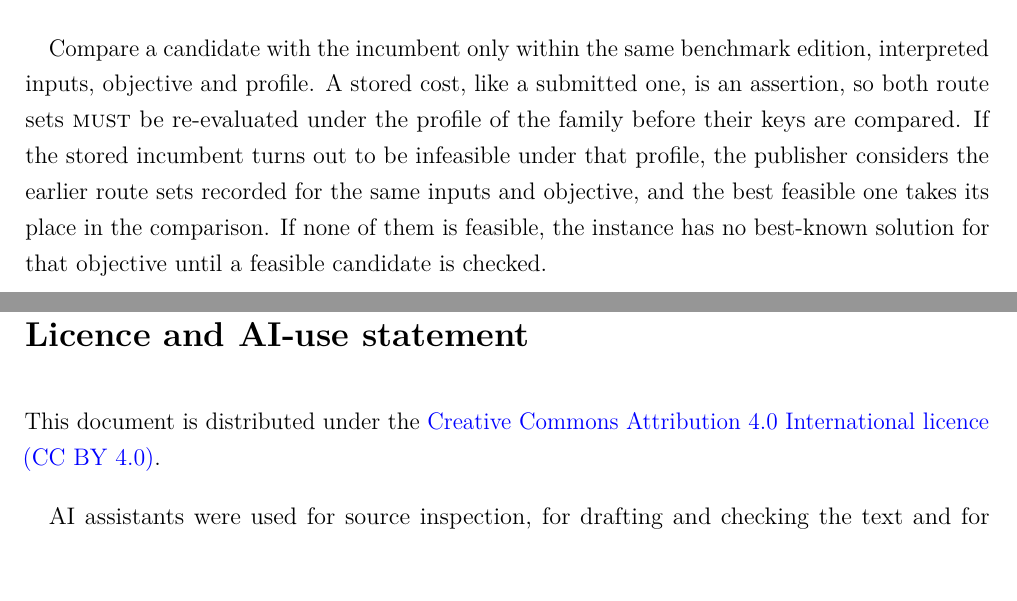
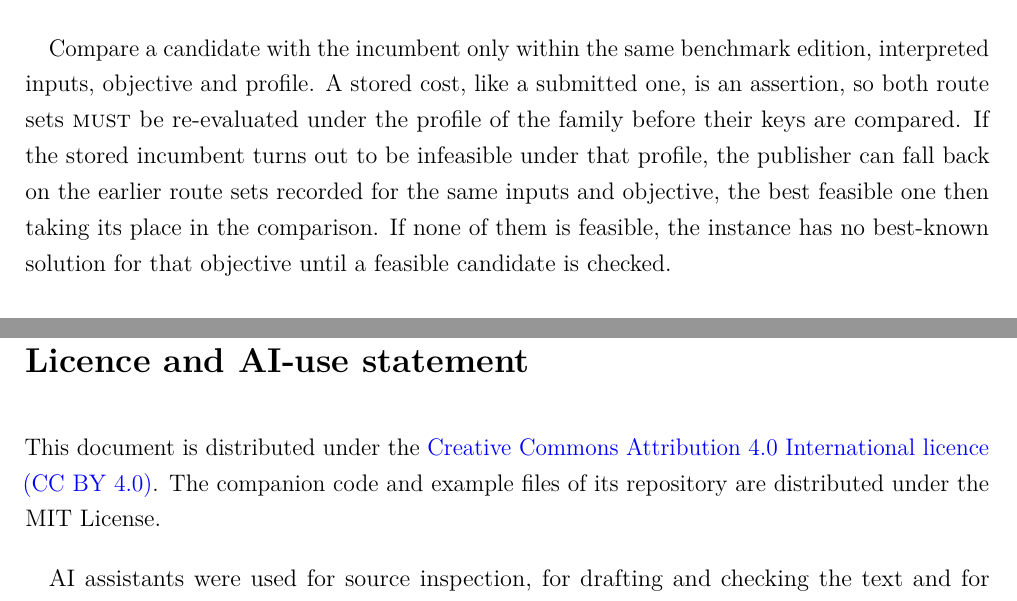
Before and after one commit to ANR-MAMUT/MAMUT-routing-standard-specification, a LaTeX paper (main.tex, which reads tex/results.tex): two parts of pages 18 and 39 of 39, joined at a grey line, cut so that both start at the same text, the shorter picture padded with empty space. Compiled offline with pdfLaTeX.

Commit message:
License the companion code under MIT and state the incumbent fallback as a publisher option
Co-Authored-By: Claude Fable 5.2 <noreply@anthropic.com>
Claude-Session: https://claude.ai/code/session_017shaJ3EUPRDXxYVmKh8GeD

```diff
--- a/main.tex
+++ b/main.tex
@@ -107,7 +107,7 @@ Christine Solnon & \href{https://orcid.org/0000-0002-0919-496X}{0000-0002-0919-4
 \clearpage
 \phantomsection
 \section*{Licence and AI-use statement}\addcontentsline{toc}{section}{Licence and AI-use statement}
-This document is distributed under the \href{https://creativecommons.org/licenses/by/4.0/}{Creative Commons Attribution 4.0 International licence (CC BY 4.0)}.
+This document is distributed under the \href{https://creativecommons.org/licenses/by/4.0/}{Creative Commons Attribution 4.0 International licence (CC BY 4.0)}. The companion code and example files of its repository are distributed under the MIT License.
 
 AI assistants were used for source inspection, for drafting and checking the text and for preparing the companion code, under the supervision of the authors. The authors reviewed the content and are responsible for it.
 \end{document}
--- a/tex/results.tex
+++ b/tex/results.tex
@@ -87,4 +87,4 @@ Objective & Minimized key & Unit of cost & Problem types and families\\
 \caption{Objectives and their exact comparison keys. Here $C(\mathcal S)$ is the exact sum of the traversed arc costs, $\Delta_{\mathbf r}^*$ the minimum duration of route $\mathbf r$ and $F$ the fixed charge per used vehicle. The last column lists the families whose edition manifests declare the objective, with the cost unit they declare.}\label{tab:objectives}
 \end{table}
 
-Compare a candidate with the incumbent only within the same benchmark edition, interpreted inputs, objective and profile. A stored cost, like a submitted one, is an assertion, so both route sets \must{} be re-evaluated under the profile of the family before their keys are compared. If the stored incumbent turns out to be infeasible under that profile, the publisher considers the earlier route sets recorded for the same inputs and objective, and the best feasible one takes its place in the comparison. If none of them is feasible, the instance has no best-known solution for that objective until a feasible candidate is checked.
+Compare a candidate with the incumbent only within the same benchmark edition, interpreted inputs, objective and profile. A stored cost, like a submitted one, is an assertion, so both route sets \must{} be re-evaluated under the profile of the family before their keys are compared. If the stored incumbent turns out to be infeasible under that profile, the publisher can fall back on the earlier route sets recorded for the same inputs and objective, the best feasible one then taking its place in the comparison. If none of them is feasible, the instance has no best-known solution for that objective until a feasible candidate is checked.
```
Also changed, not shown: README.md, main.pdf, 1 other file.
